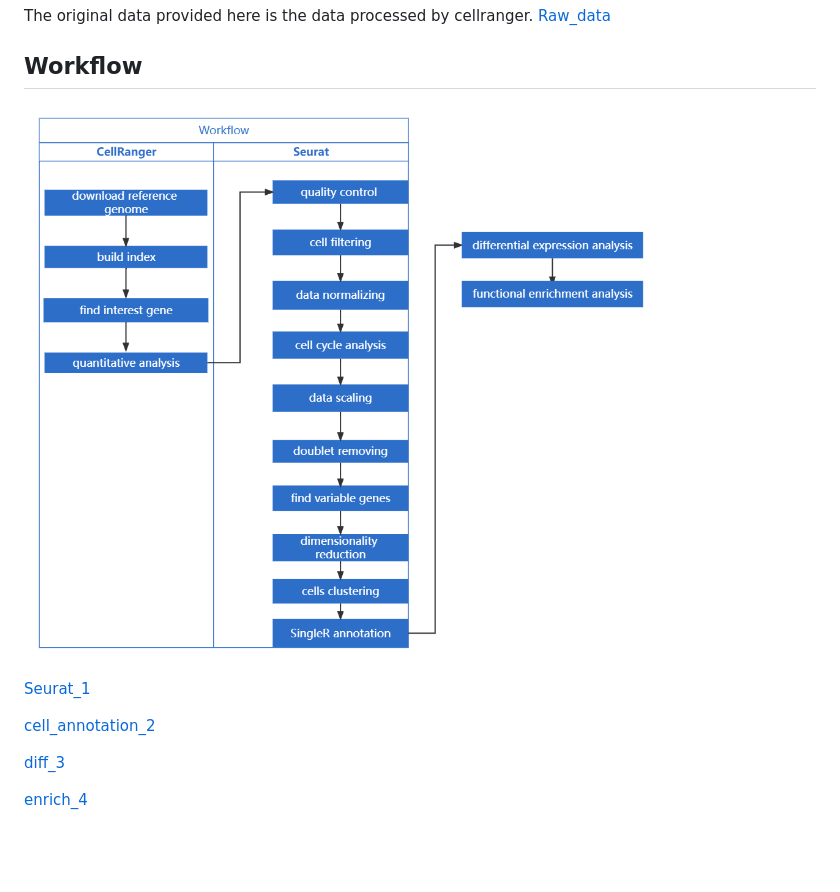
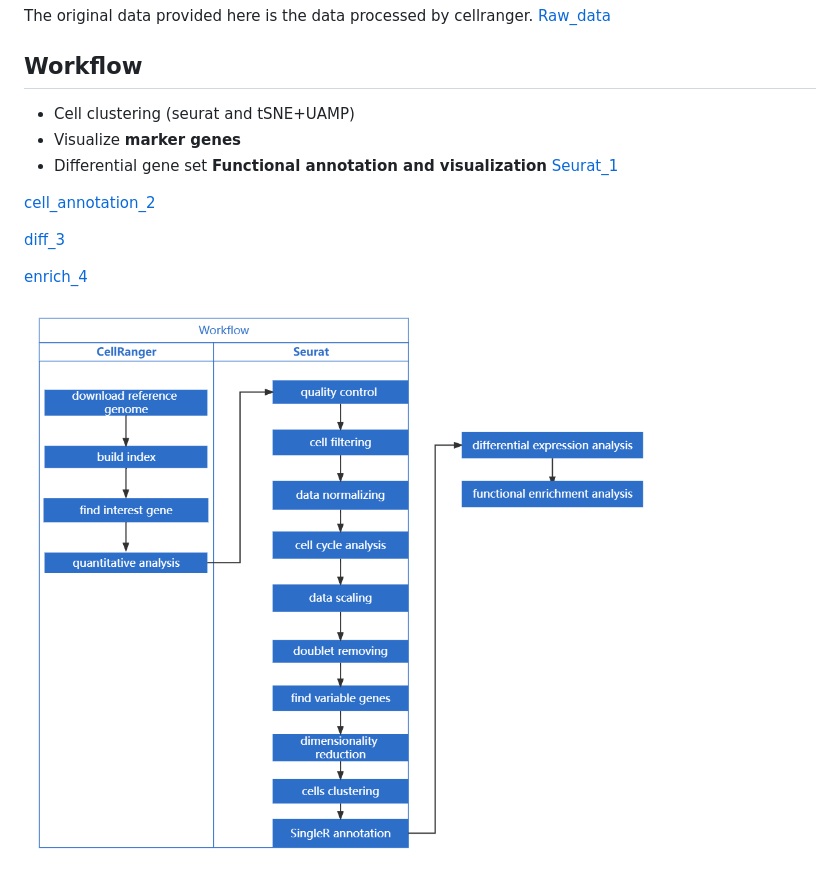
Before and after one commit to B196466-2021/Bioinformatic-analyses-of-single-cell-transcriptomic-data-describing-immune-cells-in-cattle, a Markdown page: README.md, the part around the change. Drawn GitHub-style; blank space fills up the shorter version.

```diff
--- a/README.md
+++ b/README.md
@@ -37,9 +37,9 @@ The original data provided here is the data processed by cellranger.
 [Raw_data](data/)
 
 ## Workflow
-![demo](assets/Workflow.png)
-
-
+- Cell clustering (seurat and tSNE+UAMP)
+- Visualize **marker genes**
+- Differential gene set **Functional annotation and visualization**
 [Seurat_1](code/Seurat_1.R)
 
 [cell_annotation_2](code/cell_annotation_2.R)
@@ -47,3 +47,5 @@ The original data provided here is the data processed by cellranger.
 [diff_3](code/diff_3.R)
 
 [enrich_4](code/enrich_4.R)
+
+![demo](assets/Workflow.png)
```
